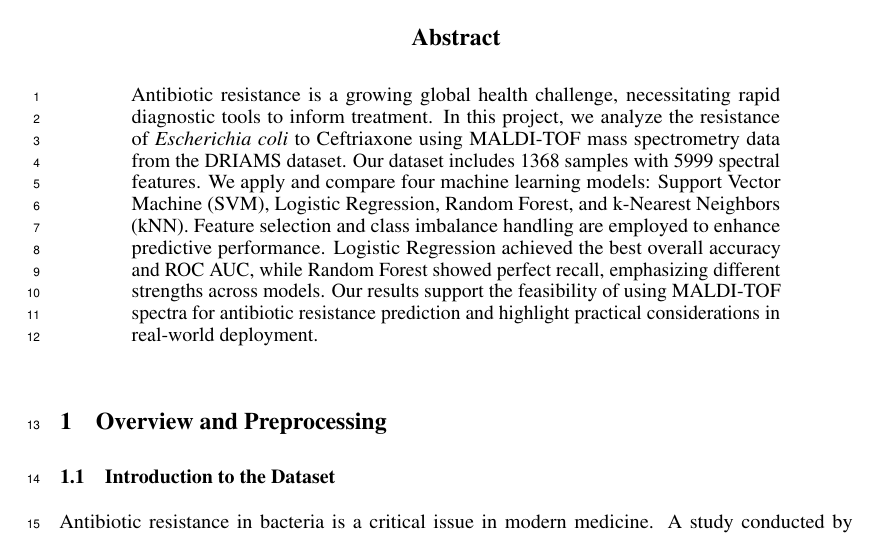
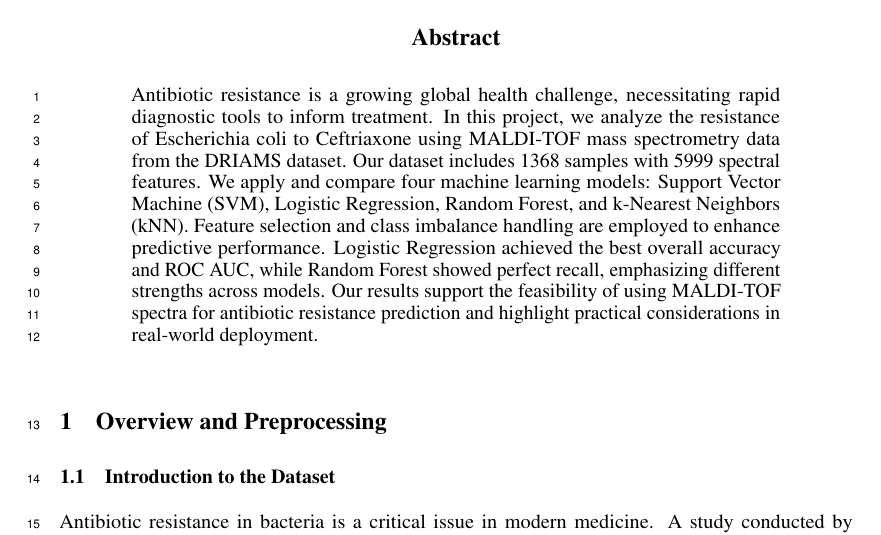
Before and after one commit to CodingDeni-boop/project, a LaTeX paper (project/report/Report.tex): part of page 1 of 6, cut so that both start at the same text. Compiled offline with pdfLaTeX.

Commit message:
Report.tex

```diff
--- a/project/report/Report.tex
+++ b/project/report/Report.tex
@@ -45,7 +45,7 @@
 \maketitle
 
 \begin{abstract}
-Antibiotic resistance is a growing global health challenge, necessitating rapid diagnostic tools to inform treatment. In this project, we analyze the resistance of \textit{Escherichia coli} to Ceftriaxone using MALDI-TOF mass spectrometry data from the DRIAMS dataset. Our dataset includes 1368 samples with 5999 spectral features. We apply and compare four machine learning models: Support Vector Machine (SVM), Logistic Regression, Random Forest, and k-Nearest Neighbors (kNN). Feature selection and class imbalance handling are employed to enhance predictive performance. Logistic Regression achieved the best overall accuracy and ROC AUC, while Random Forest showed perfect recall, emphasizing different strengths across models. Our results support the feasibility of using MALDI-TOF spectra for antibiotic resistance prediction and highlight practical considerations in real-world deployment.
+Antibiotic resistance is a growing global health challenge, necessitating rapid diagnostic tools to inform treatment. In this project, we analyze the resistance of Escherichia coli to Ceftriaxone using MALDI-TOF mass spectrometry data from the DRIAMS dataset. Our dataset includes 1368 samples with 5999 spectral features. We apply and compare four machine learning models: Support Vector Machine (SVM), Logistic Regression, Random Forest, and k-Nearest Neighbors (kNN). Feature selection and class imbalance handling are employed to enhance predictive performance. Logistic Regression achieved the best overall accuracy and ROC AUC, while Random Forest showed perfect recall, emphasizing different strengths across models. Our results support the feasibility of using MALDI-TOF spectra for antibiotic resistance prediction and highlight practical considerations in real-world deployment.
 \end{abstract}
 
 
```
